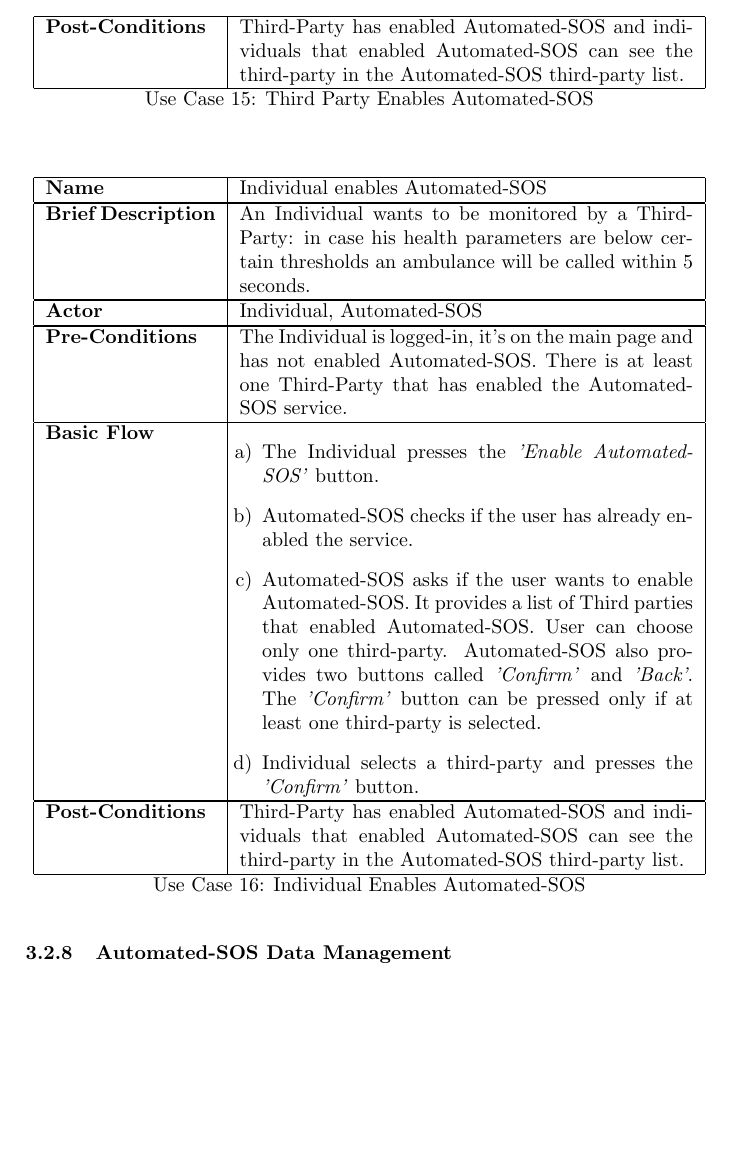
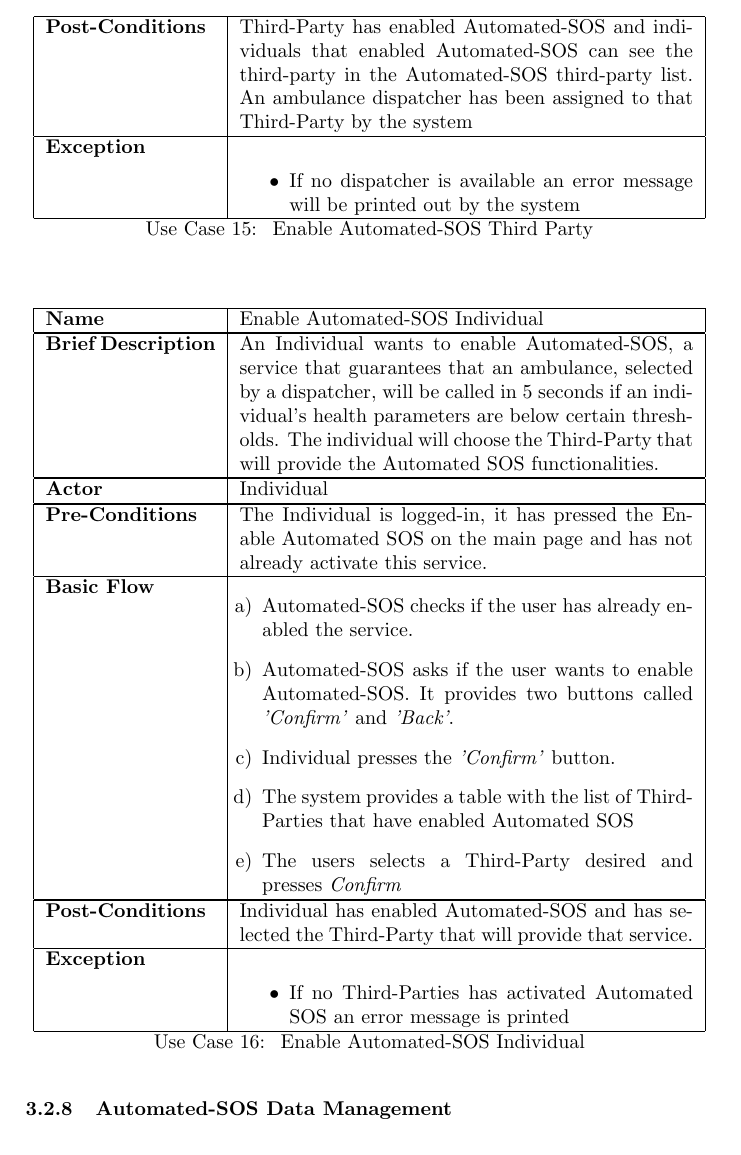
Before and after one commit to DavideRutigliano/track-me-java-android-app, a LaTeX document (RASD/main.tex): part of page 24 of 34, cut so that both start at the same text, the shorter picture padded with empty space. Compiled offline with pdfLaTeX.

Commit message:
Updates from ShareLaTeX

```diff
--- a/RASD/main.tex
+++ b/RASD/main.tex
@@ -479,4 +479,4 @@
 
         \subsubsection{Automated-SOS enabling}
 
-        \begin{usecase}{Third Party Enables Automated-SOS}
+        \begin{usecase}{ Enable Automated-SOS Third Party}
@@ -489,19 +488,21 @@
               {Automated-SOS asks if the user wants to enable Automated-SOS. It provides two buttons called \textit{'Confirm'} and \textit{'Back'}.}
               {Third Party presses the \textit{'Confirm'} button.}
-              \post{Third-Party has enabled Automated-SOS and individuals that enabled Automated-SOS can see the third-party in the Automated-SOS third-party list.}
+              \post{Third-Party has enabled Automated-SOS and individuals that enabled Automated-SOS can see the third-party in the Automated-SOS third-party list. An ambulance dispatcher has been assigned to that Third-Party by the system}
+              \except{If no dispatcher is available an error message will be printed out by the system}
         \end{usecase}
 
-        \begin{usecase}{Individual Enables Automated-SOS}
-        \name{Individual enables Automated-SOS}
-        \brief{An Individual wants to be monitored by a Third-Party: in case his health parameters are below certain thresholds an ambulance will be called within 5 seconds.}
-        \actor{Individual, Automated-SOS}
-        \pre{The Individual is logged-in, it's on the main page and has not enabled Automated-SOS.
-            There is at least one Third-Party that has enabled the Automated-SOS service.}
-        \bflow{The Individual presses the \textit{'Enable Automated-SOS'} button.}
-              {Automated-SOS checks if the user has already enabled the service.}
-              {Automated-SOS asks if the user wants to enable Automated-SOS. It provides a list of Third parties that enabled Automated-SOS. User can choose only one third-party. Automated-SOS also provides two buttons called \textit{'Confirm'} and \textit{'Back'}. The \textit{'Confirm'} button can be pressed only if at least one third-party is selected.}
-              {Individual selects a third-party and presses the \textit{'Confirm'} button.}
-        \post{Third-Party has enabled Automated-SOS and individuals that enabled Automated-SOS can see the third-party in the Automated-SOS third-party list.}
+        \begin{usecase}{ Enable Automated-SOS Individual}
+        \name{Enable Automated-SOS Individual}
+        \brief{An Individual wants to enable Automated-SOS, a service that guarantees that an ambulance, selected by a dispatcher, will be called in 5 seconds if an individual's health parameters are below certain thresholds. The individual will choose the Third-Party that will provide the Automated SOS functionalities.}
+        \actor{Individual}
+        \pre{The Individual is logged-in, it has pressed the Enable Automated SOS on the main page and has not already activate this service.}
+        \bflow {Automated-SOS checks if the user has already enabled the service.}
+              {Automated-SOS asks if the user wants to enable Automated-SOS. It provides two buttons called \textit{'Confirm'} and \textit{'Back'}.}
+              {Individual presses the \textit{'Confirm'} button.}
+              {The system provides a table with the list of Third-Parties that have enabled Automated SOS}
+              {The users selects a Third-Party desired and presses \textit{Confirm}}
+              \post{Individual has enabled Automated-SOS and has selected the Third-Party that will provide that service.}
+              \except{If no Third-Parties has activated Automated SOS an error message is printed}
         \end{usecase}
 
 
```
Also changed, not shown: RASD/main.tex (11 more changed lines).
